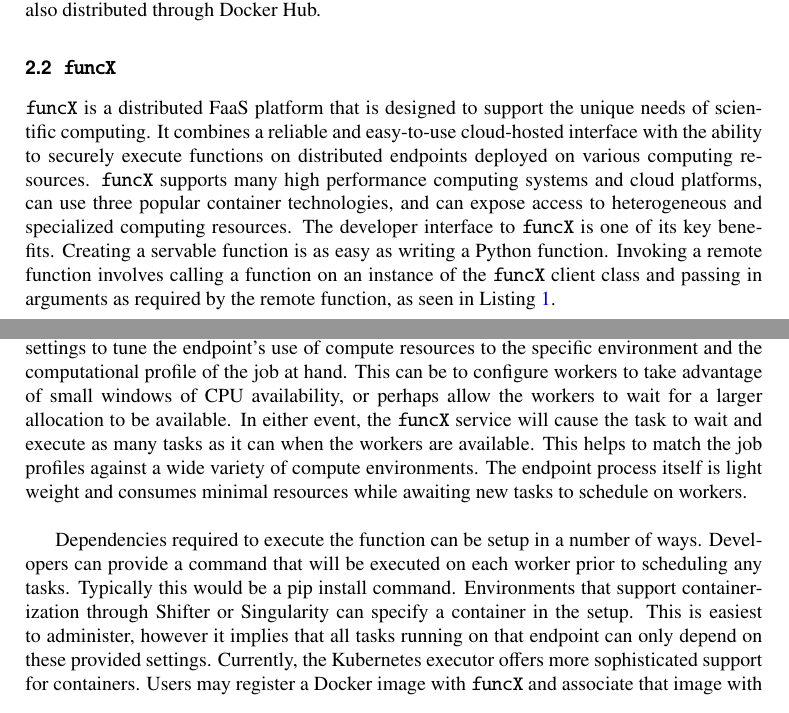
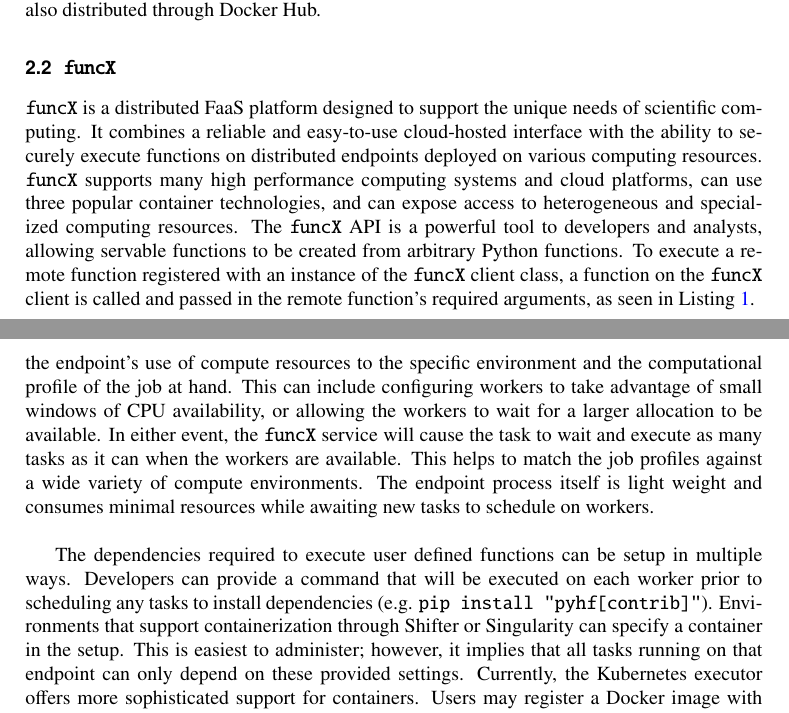
Before and after one commit to matthewfeickert/pyhf-funcX-CHEP-2021-proposal, a LaTeX document (CHEP_2021_proposal.tex, which reads src/funcX.tex): two parts of pages 2 and 4 of 8, joined at a grey line, cut so that both start at the same text. Compiled offline with pdfLaTeX.

Commit message:
Revise funcX section

```diff
--- a/src/funcX.tex
+++ b/src/funcX.tex
@@ -1,9 +1,9 @@
 \subsection{\funcX{}}\label{subsec:funcX}
-\funcX{} is a distributed FaaS platform that is designed to support the unique needs of scientific computing.
+\funcX{} is a distributed FaaS platform designed to support the unique needs of scientific computing.
 It combines a reliable and easy-to-use cloud-hosted interface with the ability to securely execute functions on distributed endpoints deployed on various computing resources.
-\funcX{} supports many high performance computing systems and cloud platforms, can use three popular container technologies, and can expose access to heterogeneous and specialized computing resources. The developer interface to \funcX{} is one of its key benefits.
-Creating a servable function is as easy as writing a Python function.
-Invoking a remote function involves calling a function on an instance of the \funcX{} client class and passing in arguments as required by the remote function, as seen in~\Cref{lst:funcX_registration_example}.
+\funcX{} supports many high performance computing systems and cloud platforms, can use three popular container technologies, and can expose access to heterogeneous and specialized computing resources.
+The \funcX{} API is a powerful tool to developers and analysts, allowing servable functions to be created from arbitrary Python functions.
+To execute a remote function registered with an instance of the \funcX{} client class, a function on the \funcX{} client is called and passed in the remote function's required arguments, as seen in~\Cref{lst:funcX_registration_example}.
 
 \begin{listing}
  \inputminted{python}{src/code/funcX_registration_example.py}
@@ -24,15 +24,15 @@
 With this architecture it is possible to launch tasks on any of these different environments using the same, simple invocation syntax.
 Resources on different HPCs can be accessed by simply changing the endpoint identifier.
 The endpoint's configuration has numerous settings to tune the endpoint's use of compute resources to the specific environment and the computational profile of the job at hand.
-This can be to configure workers to take advantage of small windows of CPU availability, or perhaps allow the workers to wait for a larger allocation to be available.
+This can include configuring workers to take advantage of small windows of CPU availability, or allowing the workers to wait for a larger allocation to be available.
 In either event, the \funcX{} service will cause the task to wait and execute as many tasks as it can when the workers are available.
 This helps to match the job profiles against a wide variety of compute environments.
 The endpoint process itself is light weight and consumes minimal resources while awaiting new tasks to schedule on workers.\\
 
-Dependencies required to execute the function can be setup in a number of ways.
-Developers can provide a command that will be executed on each worker prior to scheduling any tasks.
-Typically this would be a pip install command. Environments that support containerization through Shifter or Singularity can specify a container in the setup.
-This is easiest to administer, however it implies that all tasks running on that endpoint can only depend on these provided settings.
+The dependencies required to execute user defined functions can be setup in multiple ways.
+Developers can provide a command that will be executed on each worker prior to scheduling any tasks to install dependencies (e.g. \texttt{pip install "pyhf[contrib]"}).
+Environments that support containerization through Shifter or Singularity can specify a container in the setup.
+This is easiest to administer; however, it implies that all tasks running on that endpoint can only depend on these provided settings.
 Currently, the Kubernetes executor offers more sophisticated support for containers.
 Users may register a Docker image with \funcX{} and associate that image with a function.
 The Kubernetes executor will launch worker pods with the requested container as needed to support task invocations.
```
Also changed, not shown: src/funcX.tex (12 more changed lines).
